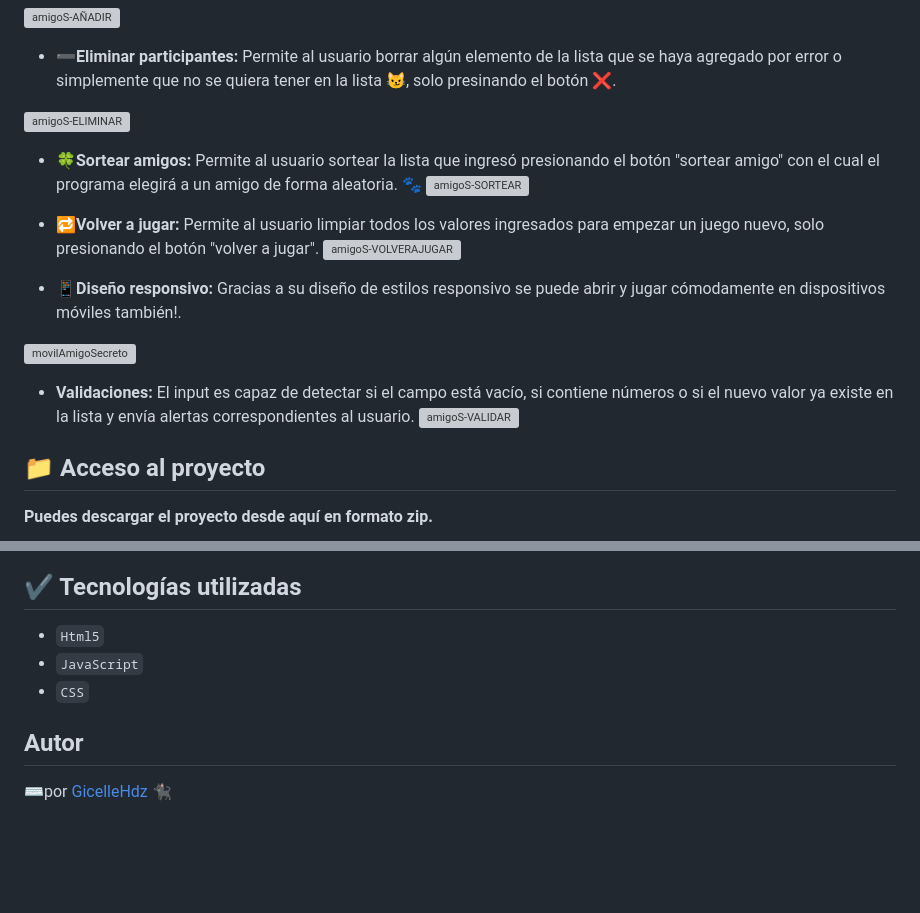
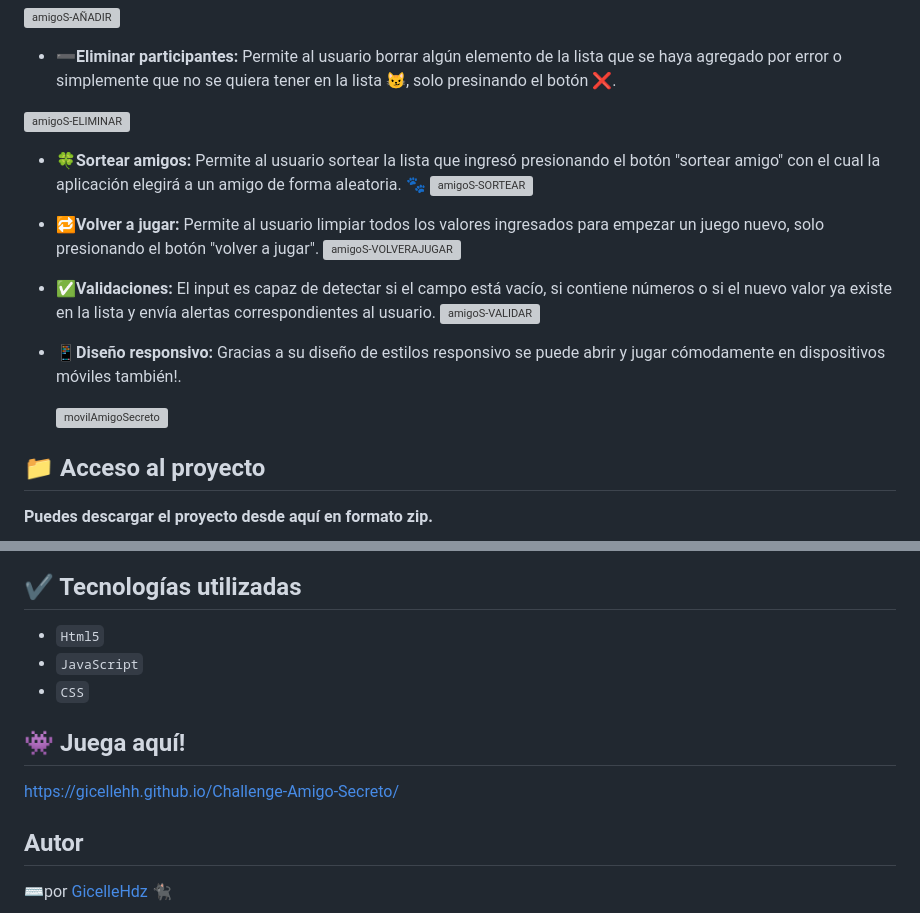
Before and after one commit to GicelleHH/Challenge-Amigo-Secreto, a Markdown page: README.md, 2 parts joined by grey strips. Drawn GitHub-style; blank space fills up the shorter version; grey boxes are pictures that could not be loaded.

Commit message:
Modificando el README.md
agregando descripciones

```diff
--- a/README.md
+++ b/README.md
@@ -19,20 +19,19 @@ Practicando Lógica de Programación llamado "Amigo Secreto" en la plataforma de
 
 ![amigoS-ELIMINAR](https://github.com/user-attachments/assets/fdb1b7d8-0dd6-4be9-b863-fb0e5fcaa89c)
 
-- :four_leaf_clover:**Sortear amigos:**  Permite al usuario sortear la lista que ingresó presionando el botón "sortear amigo" con el cual el programa elegirá a un amigo de forma aleatoria. :paw_prints:
+- :four_leaf_clover:**Sortear amigos:**  Permite al usuario sortear la lista que ingresó presionando el botón "sortear amigo" con el cual la aplicación elegirá a un amigo de forma aleatoria. :paw_prints:
 ![amigoS-SORTEAR](https://github.com/user-attachments/assets/b7374f10-c73a-44cd-b430-fe9be09c6a5f)
 
 - :repeat:**Volver a jugar:**  Permite al usuario limpiar todos los valores ingresados para empezar un juego nuevo, solo presionando el botón "volver a jugar".
 ![amigoS-VOLVERAJUGAR](https://github.com/user-attachments/assets/2d9886d8-68cc-4b72-b54f-ad8673c97f65)
 
+- ✅**Validaciones:** El input es capaz de detectar si el campo está vacío, si contiene números o si el nuevo valor ya existe en la lista y envía alertas correspondientes al usuario.
+![amigoS-VALIDAR](https://github.com/user-attachments/assets/288cdb8a-1e8a-4d51-84a8-e25b818e722f)
+
+
 - 📱**Diseño responsivo:** Gracias a su diseño de estilos responsivo se puede abrir y jugar cómodamente en dispositivos móviles también!.
 
-![movilAmigoSecreto](https://github.com/user-attachments/assets/04ce424b-1577-4a2f-9957-227f0b82d0ed)
-
-
-- **Validaciones:** El input es capaz de detectar si el campo está vacío, si contiene números o si el nuevo valor ya existe en la lista y envía alertas correspondientes al usuario.
-![amigoS-VALIDAR](https://github.com/user-attachments/assets/288cdb8a-1e8a-4d51-84a8-e25b818e722f)
-
+   ![movilAmigoSecreto](https://github.com/user-attachments/assets/04ce424b-1577-4a2f-9957-227f0b82d0ed)
 
 ## 📁 Acceso al proyecto
 
@@ -59,6 +58,10 @@ git clone https://github.com/GicelleHH/Challenge-AmigoSecreto-GH.git
 - `JavaScript`
 - `CSS`
 
+## 👾 Juega aquí!
+
+https://gicellehh.github.io/Challenge-Amigo-Secreto/
+
 ## Autor
 ⌨️por [GicelleHdz](https://github.com/GicelleHH) 🐈‍⬛
 
```
